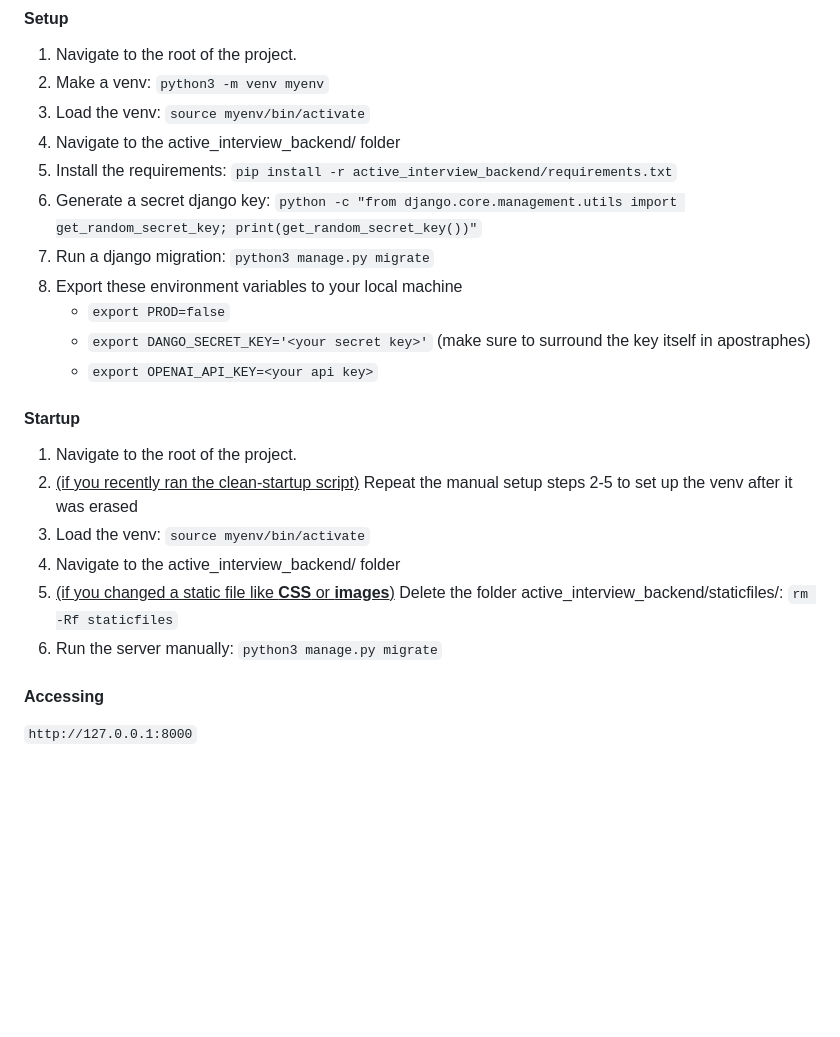
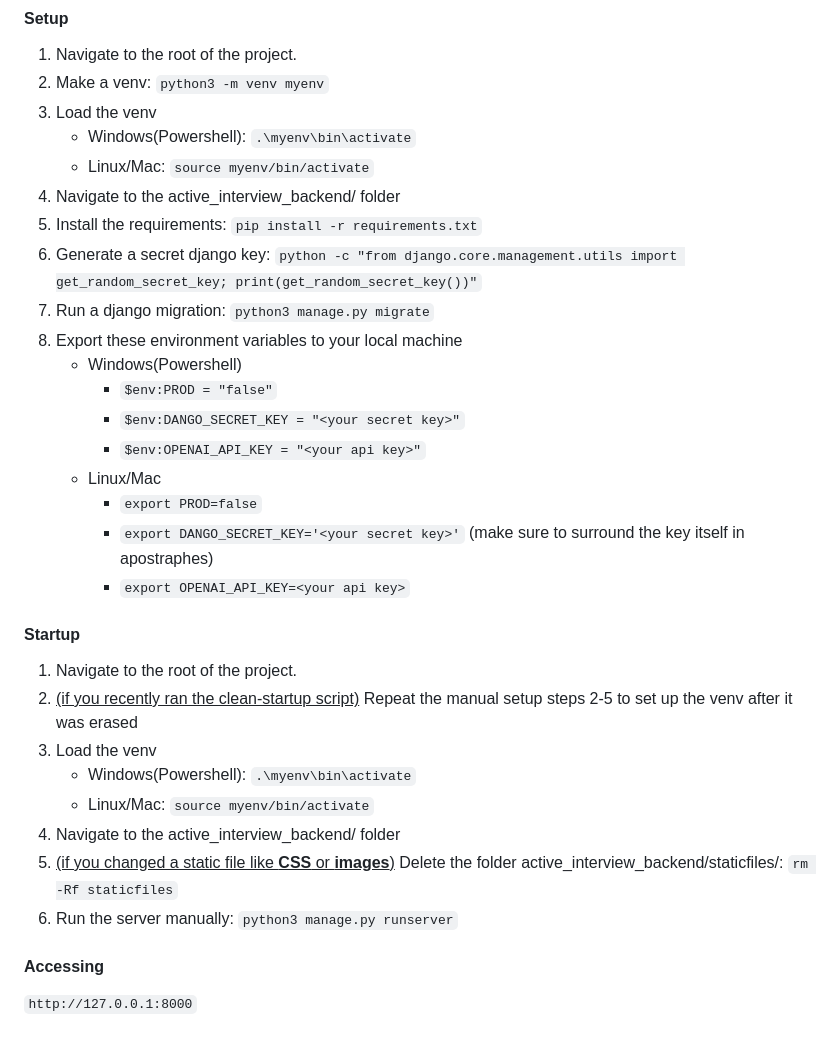
Before and after one commit to UCCS-SP25-CS4300-CS5300-1/Group-7-Spring-2025, a Markdown page: README.md, the part around the change. Rendered like a GitHub page; blank space fills up the shorter version.

Commit message:
Add windows instructions to readme

```diff
--- a/README.md
+++ b/README.md
@@ -4,23 +4,32 @@
 #### Setup
 1. Navigate to the root of the project.
 2. Make a venv: `python3 -m venv myenv`
-3. Load the venv: `source myenv/bin/activate`
-4. Navigate to the active_interview_backend/ folder
-5. Install the requirements: `pip install -r active_interview_backend/requirements.txt`
-6. Generate a secret django key: `python -c "from django.core.management.utils import get_random_secret_key; print(get_random_secret_key())"`
-7. Run a django migration: `python3 manage.py migrate`
-8. Export these environment variables to your local machine
-   - `export PROD=false`
-   - `export DANGO_SECRET_KEY='<your secret key>'` (make sure to surround the key itself in apostraphes)
-   - `export OPENAI_API_KEY=<your api key>`
+3. Load the venv
+   - Windows(Powershell): `.\myenv\bin\activate`
+   - Linux/Mac: `source myenv/bin/activate`
+5. Navigate to the active_interview_backend/ folder
+6. Install the requirements: `pip install -r requirements.txt`
+7. Generate a secret django key: `python -c "from django.core.management.utils import get_random_secret_key; print(get_random_secret_key())"`
+8. Run a django migration: `python3 manage.py migrate`
+9. Export these environment variables to your local machine
+   - Windows(Powershell)
+      - `$env:PROD = "false"`
+      - `$env:DANGO_SECRET_KEY = "<your secret key>"`
+      - `$env:OPENAI_API_KEY = "<your api key>"`
+   - Linux/Mac
+      - `export PROD=false`
+      - `export DANGO_SECRET_KEY='<your secret key>'` (make sure to surround the key itself in apostraphes)
+      - `export OPENAI_API_KEY=<your api key>`
 
 #### Startup
 1. Navigate to the root of the project.
 2. <ins>(if you recently ran the clean-startup script)</ins> Repeat the manual setup steps 2-5 to set up the venv after it was erased
-3. Load the venv: `source myenv/bin/activate`
+3. Load the venv
+   - Windows(Powershell): `.\myenv\bin\activate`
+   - Linux/Mac: `source myenv/bin/activate`
 4. Navigate to the active_interview_backend/ folder
 5. <ins>(if you changed a static file like **CSS** or **images**)</ins> Delete the folder active_interview_backend/staticfiles/: `rm -Rf staticfiles`
-6. Run the server manually: `python3 manage.py migrate`
+6. Run the server manually: `python3 manage.py runserver`
 
 #### Accessing
 `http://127.0.0.1:8000`
```
